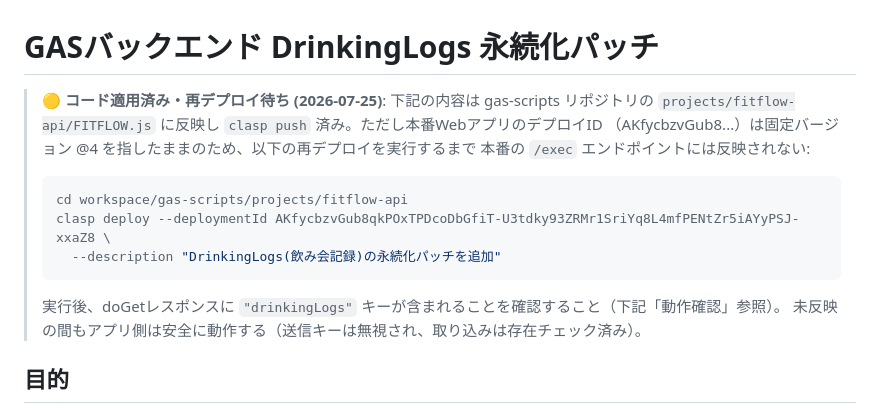
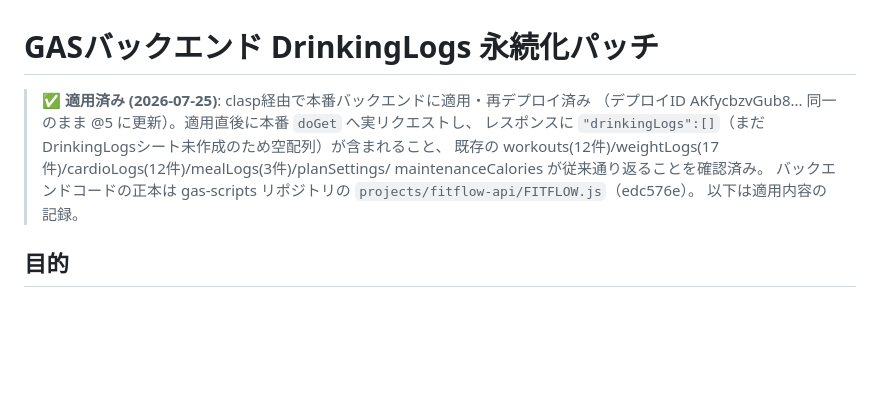
Before and after one commit to ryo1712217122-dot/FITFLOW, a Markdown page: GAS_DRINKINGLOGS_PATCH.md, the part around the change. Drawn GitHub-style; blank space fills up the shorter version.

Commit message:
docs: GASのDrinkingLogsパッチを適用済みに更新(本番@5、doGet確認済み)
Co-Authored-By: Claude Fable 5 <noreply@anthropic.com>

````diff
--- a/GAS_DRINKINGLOGS_PATCH.md
+++ b/GAS_DRINKINGLOGS_PATCH.md
@@ -1,16 +1,12 @@
 # GASバックエンド DrinkingLogs 永続化パッチ
 
-> **🟡 コード適用済み・再デプロイ待ち (2026-07-25)**: 下記の内容は gas-scripts リポジトリの
-> `projects/fitflow-api/FITFLOW.js` に反映し `clasp push` 済み。ただし本番WebアプリのデプロイID
-> （AKfycbzvGub8...）は固定バージョン @4 を指したままのため、以下の再デプロイを実行するまで
-> 本番の `/exec` エンドポイントには反映されない:
-> ```bash
-> cd workspace/gas-scripts/projects/fitflow-api
-> clasp deploy --deploymentId AKfycbzvGub8qkPOxTPDcoDbGfiT-U3tdky93ZRMr1SriYq8L4mfPENtZr5iAYyPSJ-xxaZ8 \
->   --description "DrinkingLogs(飲み会記録)の永続化パッチを追加"
-> ```
-> 実行後、doGetレスポンスに `"drinkingLogs"` キーが含まれることを確認すること（下記「動作確認」参照）。
-> 未反映の間もアプリ側は安全に動作する（送信キーは無視され、取り込みは存在チェック済み）。
+> **✅ 適用済み (2026-07-25)**: clasp経由で本番バックエンドに適用・再デプロイ済み
+> （デプロイID AKfycbzvGub8... 同一のまま @5 に更新）。適用直後に本番 `doGet` へ実リクエストし、
+> レスポンスに `"drinkingLogs":[]`（まだDrinkingLogsシート未作成のため空配列）が含まれること、
+> 既存の workouts(12件)/weightLogs(17件)/cardioLogs(12件)/mealLogs(3件)/planSettings/
+> maintenanceCalories が従来通り返ることを確認済み。
+> バックエンドコードの正本は gas-scripts リポジトリの `projects/fitflow-api/FITFLOW.js`（edc576e）。
+> 以下は適用内容の記録。
 
 ## 目的
 
````
